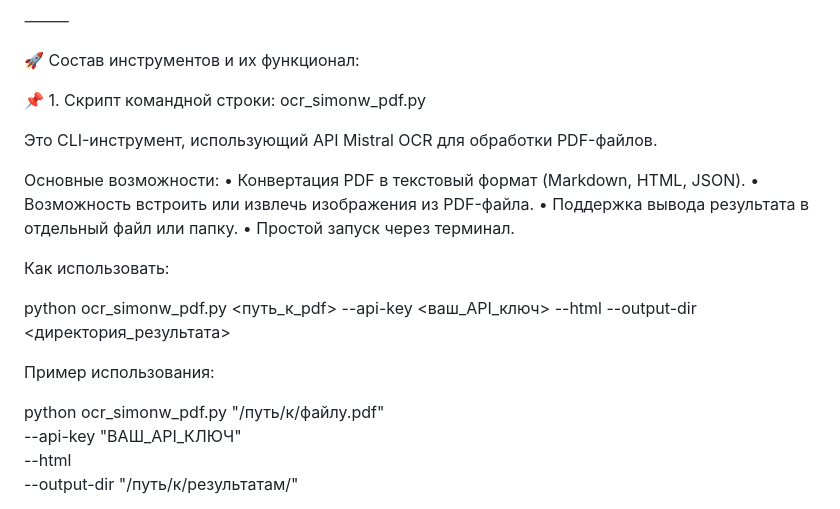
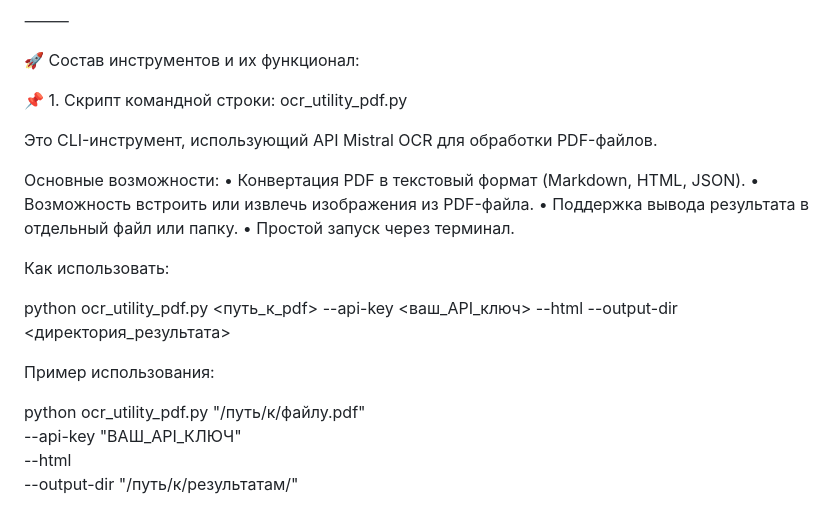
Before and after one commit to sergeionlyart/toolbox, a Markdown page: OCR_tools/README.md, the part around one of its changes. Rendered like a GitHub page.

Commit message:
Update OCR_tools README

```diff
--- a/OCR_tools/README.md
+++ b/OCR_tools/README.md
@@ -10,7 +100,7 @@
 
 🚀 Состав инструментов и их функционал:
 
-📌 1. Скрипт командной строки: ocr_simonw_pdf.py
+📌 1. Скрипт командной строки: ocr_utility_pdf.py
 
 Это CLI-инструмент, использующий API Mistral OCR для обработки PDF-файлов.
 
@@ -22,11 +112,11 @@
 
 Как использовать:
 
-python ocr_simonw_pdf.py <путь_к_pdf> --api-key <ваш_API_ключ> --html --output-dir <директория_результата>
+python ocr_utility_pdf.py <путь_к_pdf> --api-key <ваш_API_ключ> --html --output-dir <директория_результата>
 
 Пример использования:
 
-python ocr_simonw_pdf.py "/путь/к/файлу.pdf" \
+python ocr_utility_pdf.py "/путь/к/файлу.pdf" \
 --api-key "ВАШ_API_КЛЮЧ" \
 --html \
 --output-dir "/путь/к/результатам/"
```
Also changed, not shown: other parts of OCR_tools/README.md (+91 -1 lines).
